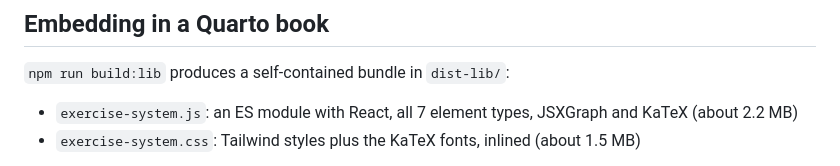
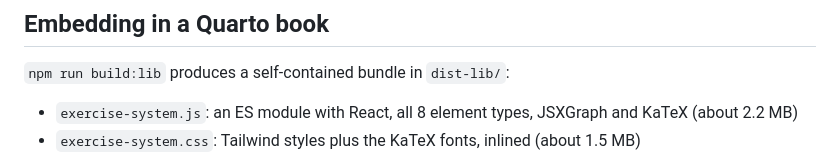
Before and after one commit to aembaye2/exercise-system, a Markdown page: Readme.md, the part around the change. Rendered like a GitHub page.

```diff
--- a/Readme.md
+++ b/Readme.md
@@ -635,7 +635,7 @@ Since there's no backend, the browser and JSON files stand in for one.
 
 `npm run build:lib` produces a self-contained bundle in `dist-lib/`:
 
-- `exercise-system.js`: an ES module with React, all 7 element types, JSXGraph and KaTeX
+- `exercise-system.js`: an ES module with React, all 8 element types, JSXGraph and KaTeX
   (about 2.2 MB)
 - `exercise-system.css`: Tailwind styles plus the KaTeX fonts, inlined (about 1.5 MB)
 
```
Also changed, not shown: CLAUDE.md (+6 -0 lines).
